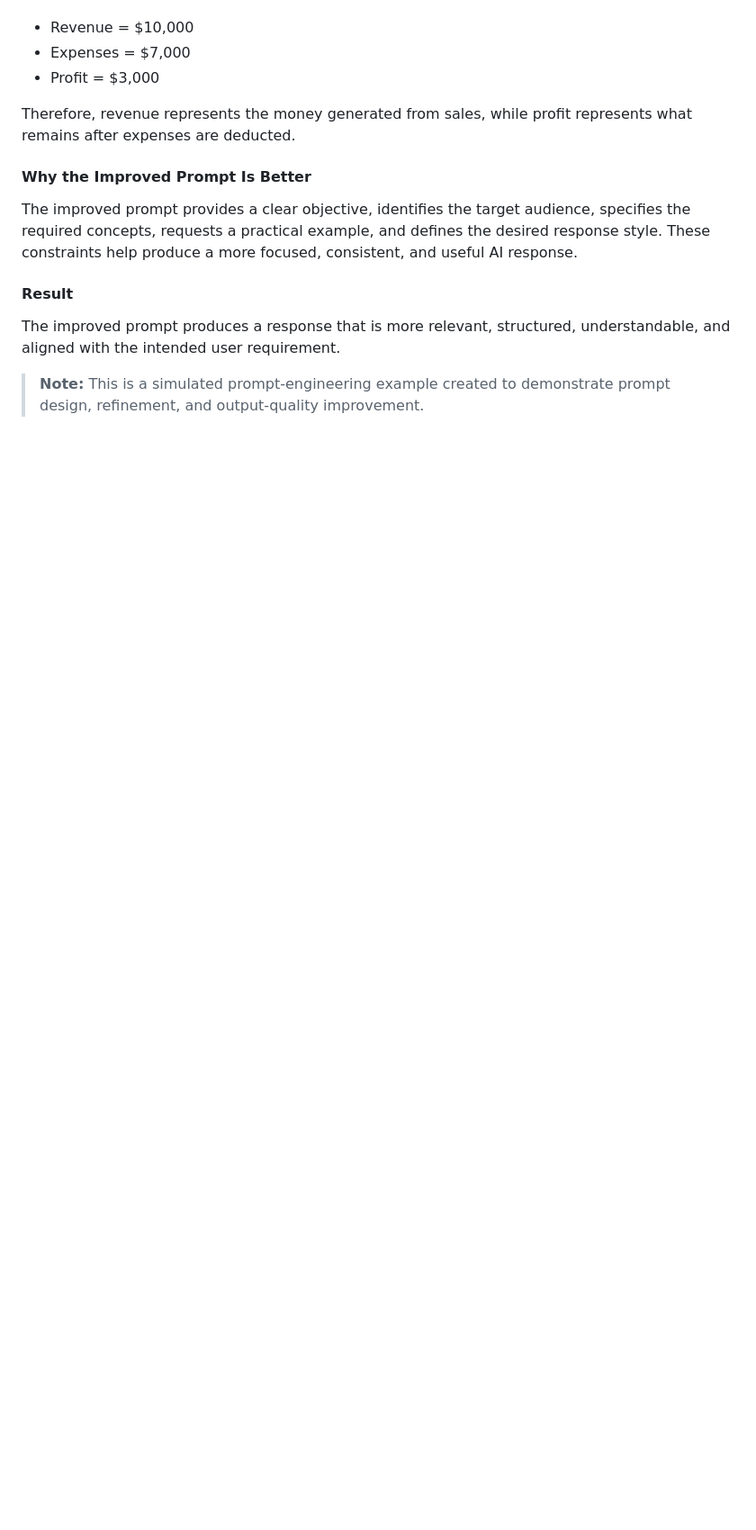
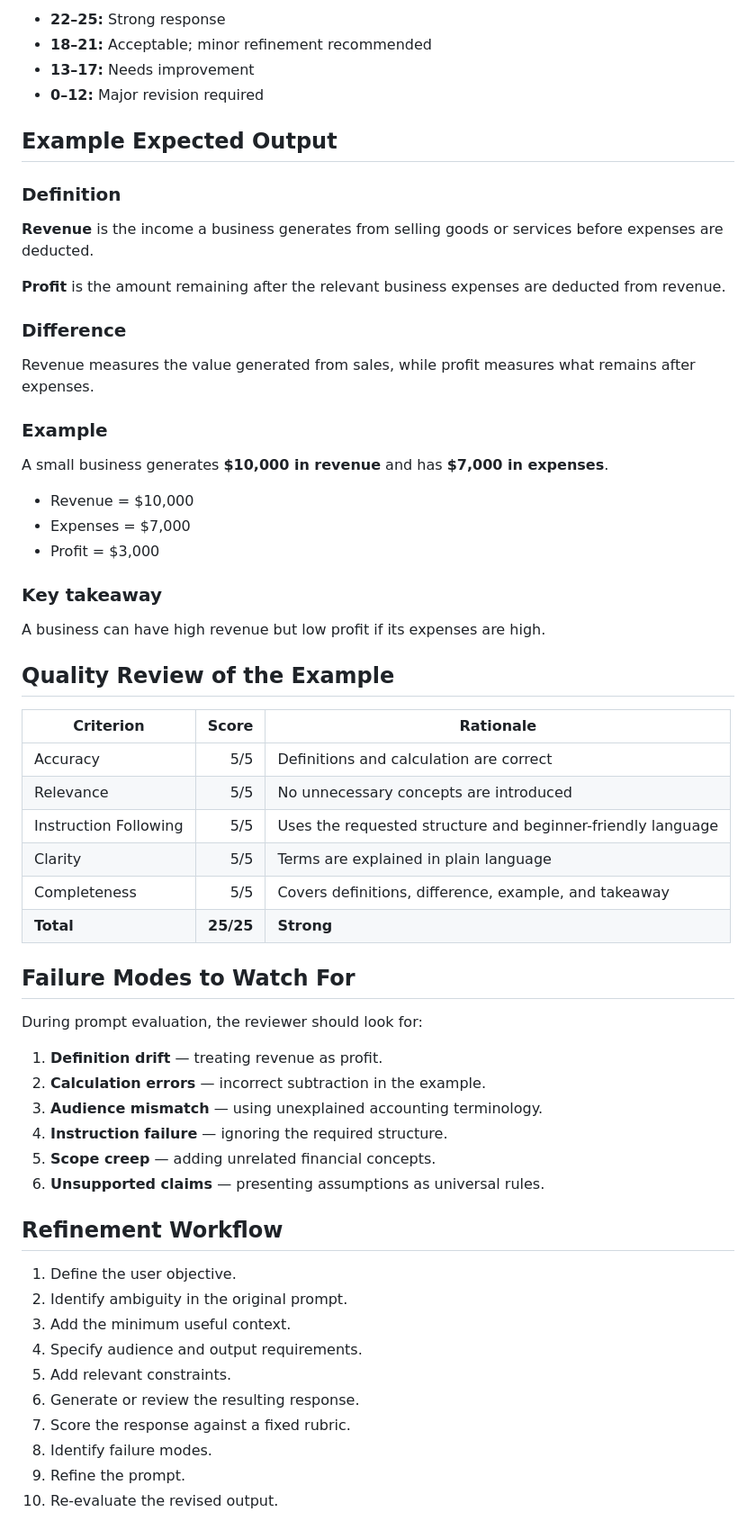
Before and after one commit to MohamedAldirawi/ai-trainer-portfolio, a Markdown page: projects/02-prompt-engineering.md, the part around one of its changes. Shown at 90% size. GitHub-like rendering; blank space fills up the shorter version.

```diff
--- a/projects/02-prompt-engineering.md
+++ b/projects/02-prompt-engineering.md
@@ -126,16 +71,64 @@ For example, if a small business generates $10,000 in revenue and has $7,000 in
+- **22–25:** Strong response
+- **18–21:** Acceptable; minor refinement recommended
+- **13–17:** Needs improvement
+- **0–12:** Major revision required
+
+## Example Expected Output
+
+### Definition
+
+**Revenue** is the income a business generates from selling goods or services before expenses are deducted.
+
+**Profit** is the amount remaining after the relevant business expenses are deducted from revenue.
+
+### Difference
+
+Revenue measures the value generated from sales, while profit measures what remains after expenses.
+
+### Example
+
+A small business generates **$10,000 in revenue** and has **$7,000 in expenses**.
 
 - Revenue = $10,000
 - Expenses = $7,000
 - Profit = $3,000
 
-Therefore, revenue represents the money generated from sales, while profit represents what remains after expenses are deducted.
+### Key takeaway
 
-#### Why the Improved Prompt Is Better
+A business can have high revenue but low profit if its expenses are high.
 
-The improved prompt provides a clear objective, identifies the target audience, specifies the required concepts, requests a practical example, and defines the desired response style. These constraints help produce a more focused, consistent, and useful AI response.
+## Quality Review of the Example
 
-#### Result
+| Criterion | Score | Rationale |
+|---|---:|---|
+| Accuracy | 5/5 | Definitions and calculation are correct |
+| Relevance | 5/5 | No unnecessary concepts are introduced |
+| Instruction Following | 5/5 | Uses the requested structure and beginner-friendly language |
+| Clarity | 5/5 | Terms are explained in plain language |
+| Completeness | 5/5 | Covers definitions, difference, example, and takeaway |
+| **Total** | **25/25** | **Strong** |
 
-The improved prompt produces a response that is more relevant, structured, understandable, and aligned with the intended user requirement.
+## Failure Modes to Watch For
 
-> **Note:** This is a simulated prompt-engineering example created to demonstrate prompt design, refinement, and output-quality improvement.
+During prompt evaluation, the reviewer should look for:
+
+1. **Definition drift** — treating revenue as profit.
+2. **Calculation errors** — incorrect subtraction in the example.
+3. **Audience mismatch** — using unexplained accounting terminology.
+4. **Instruction failure** — ignoring the required structure.
+5. **Scope creep** — adding unrelated financial concepts.
+6. **Unsupported claims** — presenting assumptions as universal rules.
+
+## Refinement Workflow
+
+1. Define the user objective.
+2. Identify ambiguity in the original prompt.
+3. Add the minimum useful context.
+4. Specify audience and output requirements.
+5. Add relevant constraints.
+6. Generate or review the resulting response.
+7. Score the response against a fixed rubric.
+8. Identify failure modes.
+9. Refine the prompt.
+10. Re-evaluate the revised output.
+
```
Also changed, not shown: other parts of projects/02-prompt-engineering.md (+78 -106 lines).
